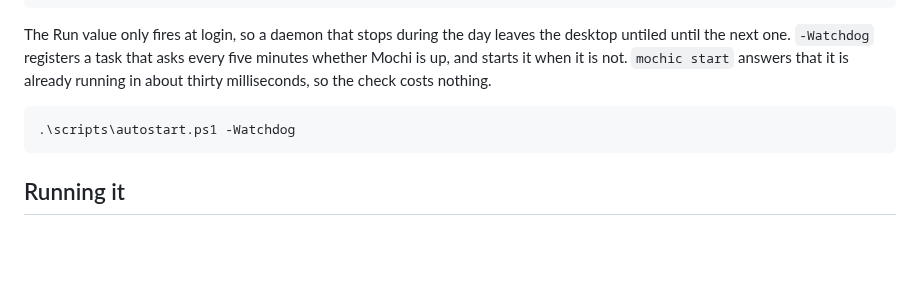
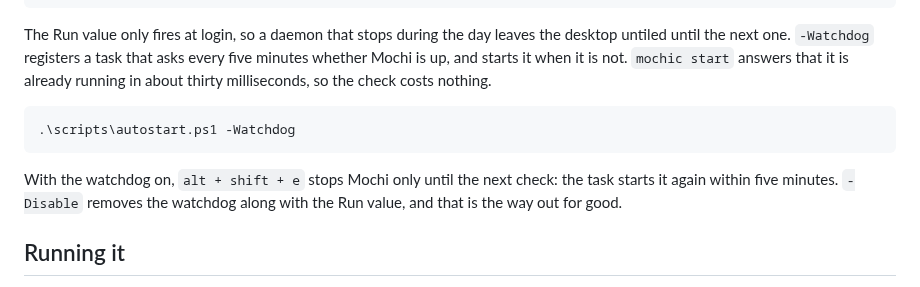
Before and after one commit to dominikkoenitzer/Mochi, a Markdown page: README.md, the part around the change. GitHub-like rendering; blank space fills up the shorter version.

Commit message:
Say that the watchdog brings Mochi back after alt + shift + e

````diff
--- a/README.md
+++ b/README.md
@@ -144,6 +144,10 @@ milliseconds, so the check costs nothing.
 .\scripts\autostart.ps1 -Watchdog
 ```
 
+With the watchdog on, `alt + shift + e` stops Mochi only until the next check:
+the task starts it again within five minutes. `-Disable` removes the watchdog
+along with the Run value, and that is the way out for good.
+
 ## Running it
 
 Look before you leap. A dry run reads the desktop and writes nothing at all: no
````
Also changed, not shown: docs/hotkeys.md (+3 -1 lines).
